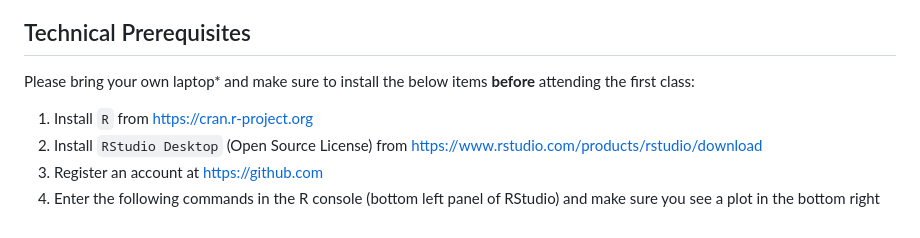
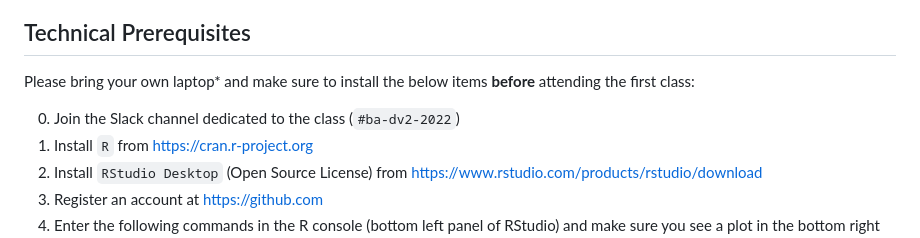
Before and after one commit to daroczig/CEU-DV2, a Markdown page: README.md, the part around the change. Drawn GitHub-style.

Commit message:
note on joining Slack

```diff
--- a/README.md
+++ b/README.md
@@ -30,6 +30,7 @@ Please find in the `syllabus` folder of this repository.
 
 Please bring your own laptop* and make sure to install the below items **before** attending the first class:
 
+0. Join the Slack channel dedicated to the class (`#ba-dv2-2022`)
 1. Install `R` from https://cran.r-project.org
 2. Install `RStudio Desktop` (Open Source License) from https://www.rstudio.com/products/rstudio/download
 3. Register an account at https://github.com
```
